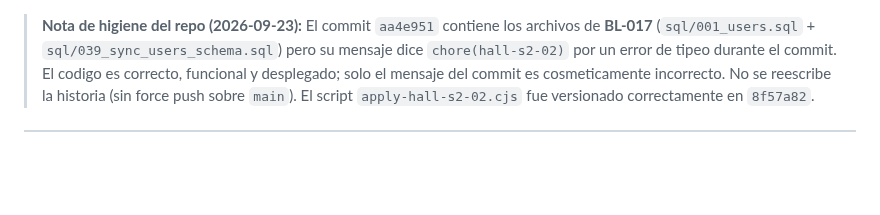
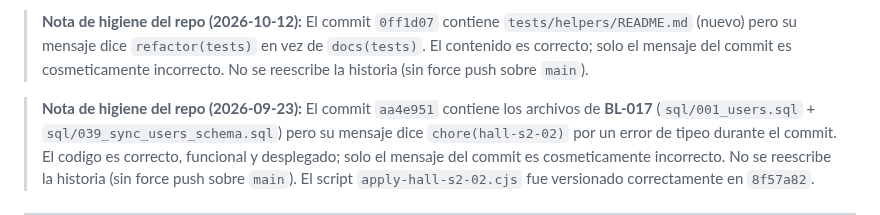
Before and after one commit to paraguayffaametalstorm-debug/ffaa-paraguay-classic, a Markdown page: CHANGELOG.md, the part around the change. GitHub-like rendering; blank space fills up the shorter version.

Commit message:
docs(changelog): registrar nota de higiene del commit 0ff1d07

```diff
--- a/CHANGELOG.md
+++ b/CHANGELOG.md
@@ -1,3 +1,9 @@
+> **Nota de higiene del repo (2026-10-12):** El commit `0ff1d07` contiene
+> `tests/helpers/README.md` (nuevo) pero su mensaje dice `refactor(tests)`
+> en vez de `docs(tests)`. El contenido es correcto; solo el mensaje del
+> commit es cosmeticamente incorrecto. No se reescribe la historia (sin
+> force push sobre `main`).
+
 > **Nota de higiene del repo (2026-09-23):** El commit `aa4e951` contiene
 > los archivos de **BL-017** (`sql/001_users.sql` + `sql/039_sync_users_schema.sql`)
 > pero su mensaje dice `chore(hall-s2-02)` por un error de tipeo durante el
```
